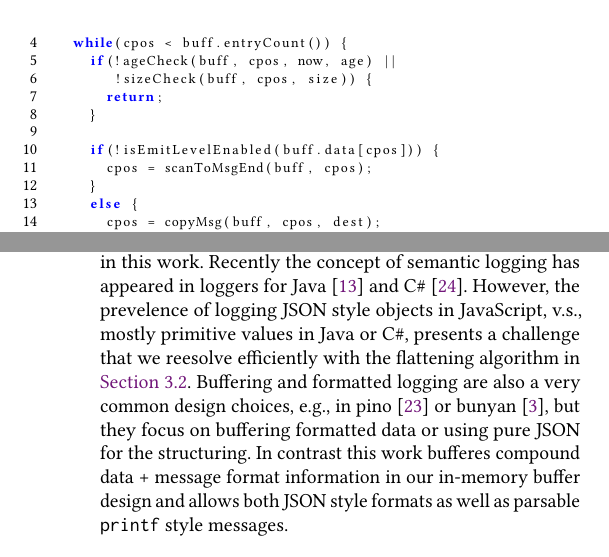
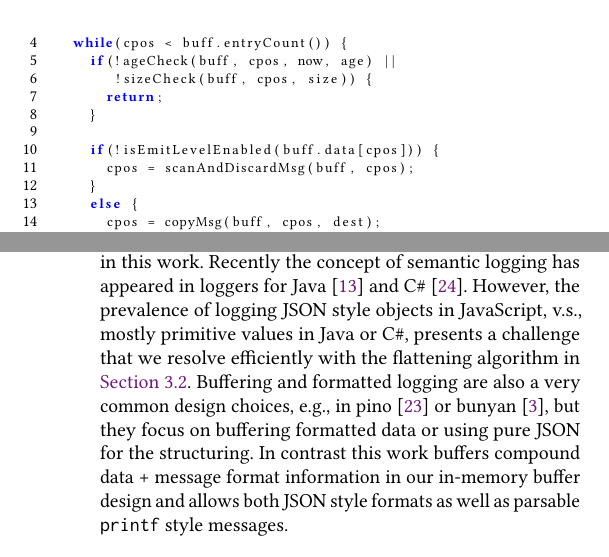
Before and after one commit to mrkmarron/logpp, a LaTeX paper (papers/logpp/Logpp.tex, which reads papers/logpp/Code/process.js): two parts of the columns of pages 7 and 11 of 12, joined at a grey line, cut so that both start at the same text. Compiled offline with pdfLaTeX.

Commit message:
Proof read and fixes

```diff
--- a/papers/logpp/Code/process.js
+++ b/papers/logpp/Code/process.js
@@ -8,7 +8,7 @@ function processMsgs(pos, buff, dest, age, size) {
     }
 
     if(!isEmitLevelEnabled(buff.data[cpos])) {
-      cpos = scanToMsgEnd(buff, cpos);
+      cpos = scanAndDiscardMsg(buff, cpos);
     }
     else {
       cpos = copyMsg(buff, cpos, dest);
--- a/papers/logpp/Logpp.tex
+++ b/papers/logpp/Logpp.tex
@@ -282,12 +282,12 @@ logging frameworks.
 \noindent
 Existing logging frameworks provide simplified versions of some of the systems described
 in this work. Recently the concept of semantic logging has appeared in loggers for
-Java~\cite{log4j} and C\#~\cite{serilog}. However, the prevelence of logging JSON
+Java~\cite{log4j} and C\#~\cite{serilog}. However, the prevalence of logging JSON
 style objects in JavaScript, v.s., mostly primitive values in Java or C\#, presents
-a challenge that we reesolve efficiently with the flattening algorithm in \autoref{subsec:jsimpl}.
+a challenge that we resolve efficiently with the flattening algorithm in \autoref{subsec:jsimpl}.
 Buffering and formatted logging are also a very common design choices, e.g., in pino~\cite{pino}
 or bunyan~\cite{bunyan}, but they focus on buffering formatted data or using pure
-JSON for the structuring. In contrast this work bufferes compound data + message format
+JSON for the structuring. In contrast this work buffers compound data + message format
 information in our in-memory buffer design and allows both JSON style formats as well as
 parsable \texttt{printf} style messages.
 
```
Also changed, not shown: papers/logpp/Code/introExample.js (+1 -1 lines), papers/logpp/implementation.tex (+1 -1 lines).
